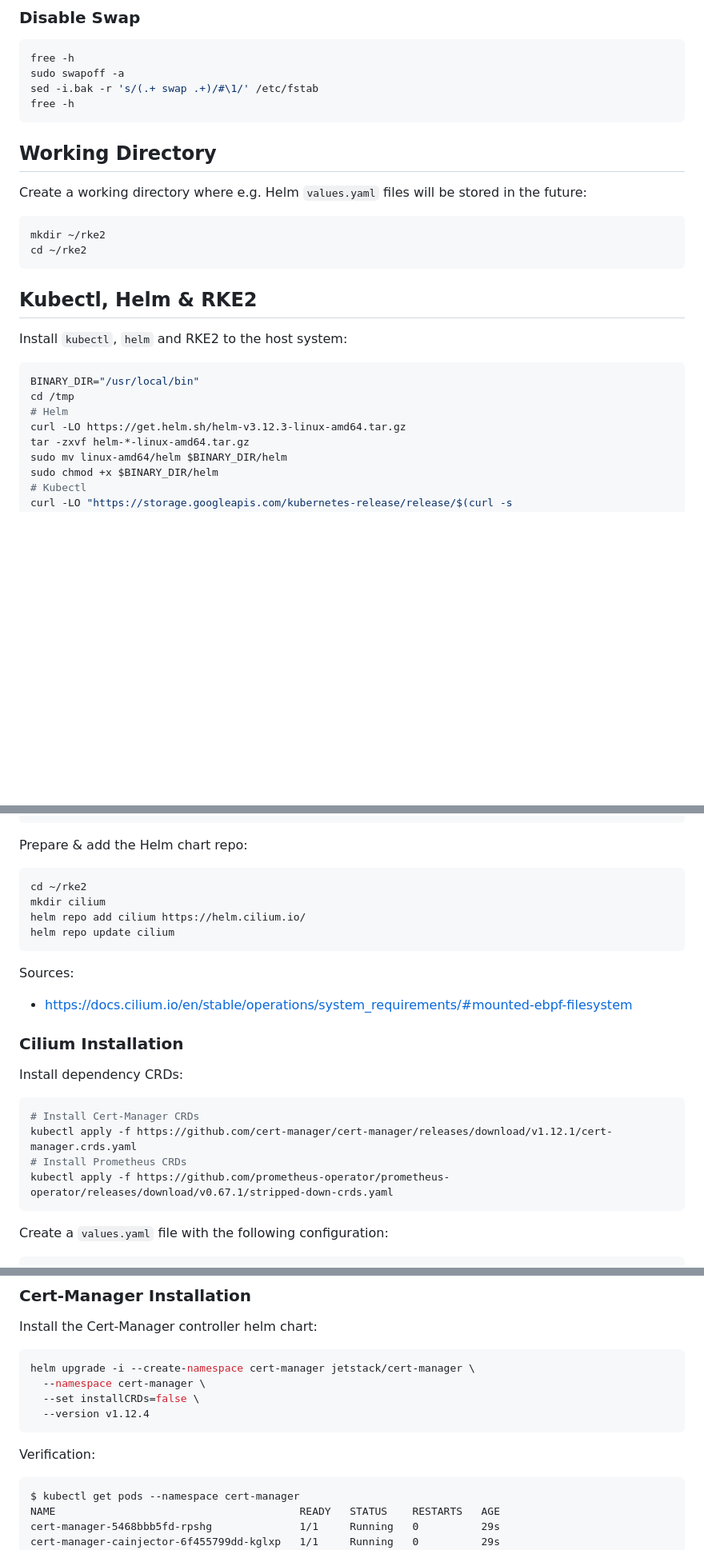
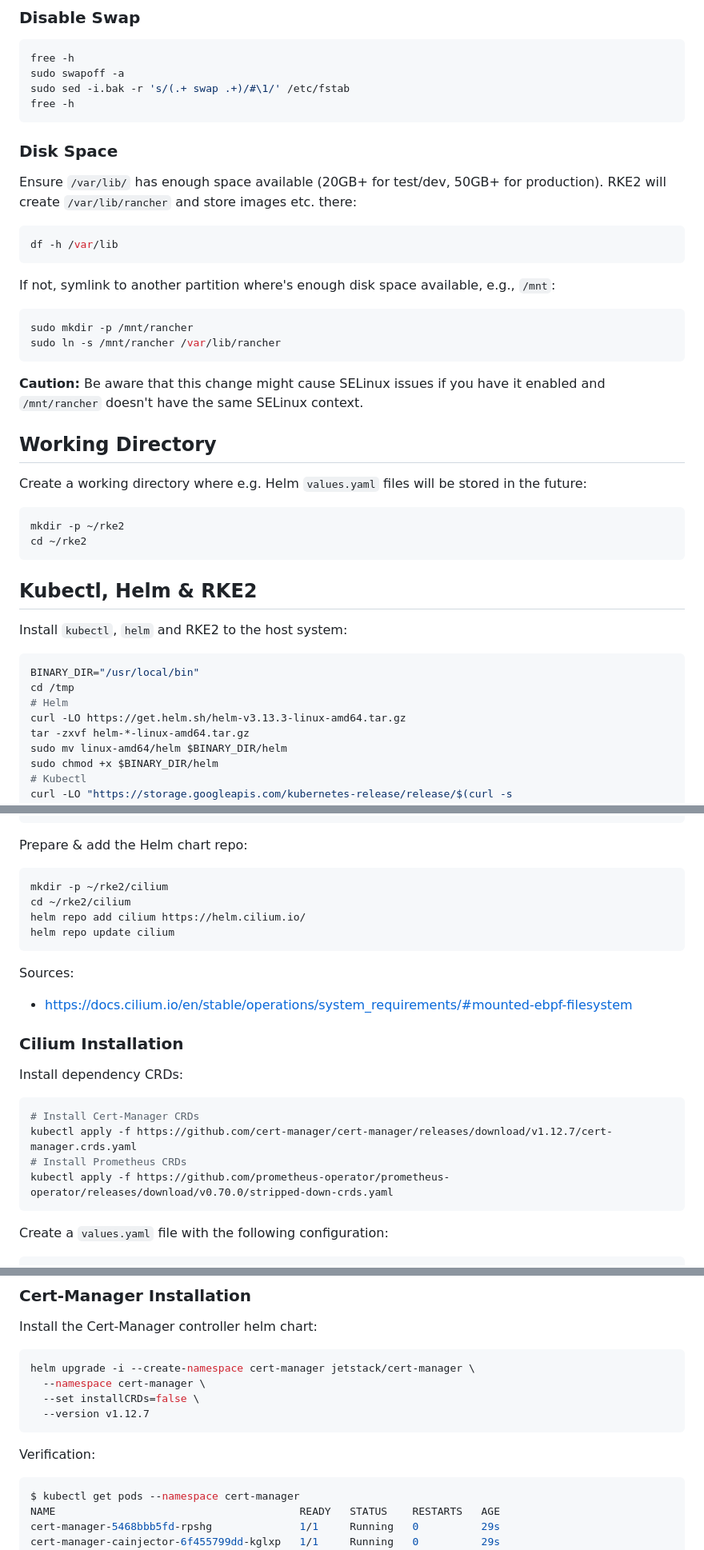
Before and after one commit to PhilipSchmid/k8s-home-lab, a Markdown page: README.md, 3 parts joined by grey strips. Shown at 80% size. Rendered like a GitHub page; blank space fills up the shorter version.

````diff
--- a/README.md
+++ b/README.md
@@ -84,14 +85,28 @@ Download Rocky Linux 9.1 from https://rockylinux.org/download and install it usi
 ```bash
 free -h
 sudo swapoff -a
-sed -i.bak -r 's/(.+ swap .+)/#\1/' /etc/fstab
+sudo sed -i.bak -r 's/(.+ swap .+)/#\1/' /etc/fstab
 free -h
 ```
+
+### Disk Space
+Ensure `/var/lib/` has enough space available (20GB+ for test/dev, 50GB+ for production). RKE2 will create `/var/lib/rancher` and store images etc. there:
+```bash
+df -h /var/lib
+```
+
+If not, symlink to another partition where's enough disk space available, e.g., `/mnt`:
+```bash
+sudo mkdir -p /mnt/rancher
+sudo ln -s /mnt/rancher /var/lib/rancher
+```
+
+**Caution:** Be aware that this change might cause SELinux issues if you have it enabled and `/mnt/rancher` doesn't have the same SELinux context.
 
 ## Working Directory
 Create a working directory where e.g. Helm `values.yaml` files will be stored in the future:
 ```bash
-mkdir ~/rke2
+mkdir -p ~/rke2
 cd ~/rke2
 ```
 
@@ -101,7 +116,7 @@ Install `kubectl`, `helm` and RKE2 to the host system:
 BINARY_DIR="/usr/local/bin"
 cd /tmp
 # Helm
-curl -LO https://get.helm.sh/helm-v3.12.3-linux-amd64.tar.gz
+curl -LO https://get.helm.sh/helm-v3.13.3-linux-amd64.tar.gz
 tar -zxvf helm-*-linux-amd64.tar.gz
 sudo mv linux-amd64/helm $BINARY_DIR/helm
 sudo chmod +x $BINARY_DIR/helm
@@ -435,8 +451,8 @@ EOF'
 
 Prepare & add the Helm chart repo:
 ```bash
-cd ~/rke2
-mkdir cilium
+mkdir -p ~/rke2/cilium
+cd ~/rke2/cilium
 helm repo add cilium https://helm.cilium.io/
 helm repo update cilium
 ```
@@ -448,9 +464,9 @@ Sources:
 Install dependency CRDs:
 ```bash
 # Install Cert-Manager CRDs
-kubectl apply -f https://github.com/cert-manager/cert-manager/releases/download/v1.12.1/cert-manager.crds.yaml
+kubectl apply -f https://github.com/cert-manager/cert-manager/releases/download/v1.12.7/cert-manager.crds.yaml
 # Install Prometheus CRDs
-kubectl apply -f https://github.com/prometheus-operator/prometheus-operator/releases/download/v0.67.1/stripped-down-crds.yaml
+kubectl apply -f https://github.com/prometheus-operator/prometheus-operator/releases/download/v0.70.0/stripped-down-crds.yaml
 ```
 
 Create a `values.yaml` file with the following configuration:
@@ -888,11 +906,11 @@ Install the Cert-Manager controller helm chart:
 helm upgrade -i --create-namespace cert-manager jetstack/cert-manager \
   --namespace cert-manager \
   --set installCRDs=false \
-  --version v1.12.4
+  --version v1.12.7
 ```
 
 Verification:
-```
+```bash
 $ kubectl get pods --namespace cert-manager
 NAME                                       READY   STATUS    RESTARTS   AGE
 cert-manager-5468bbb5fd-rpshg              1/1     Running   0          29s
````
Also changed, not shown: other parts of README.md (+31 -25 lines), images/rancher-dashboard-with-cert.png.
